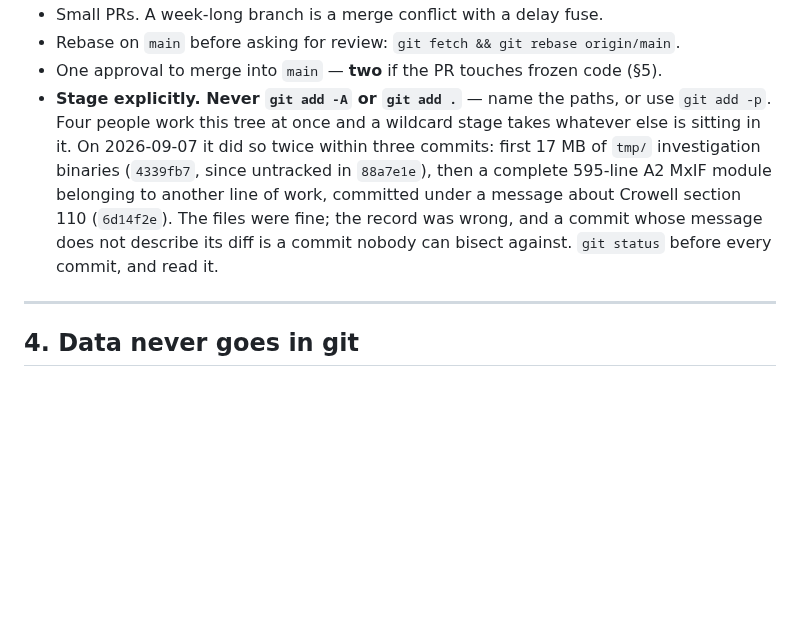
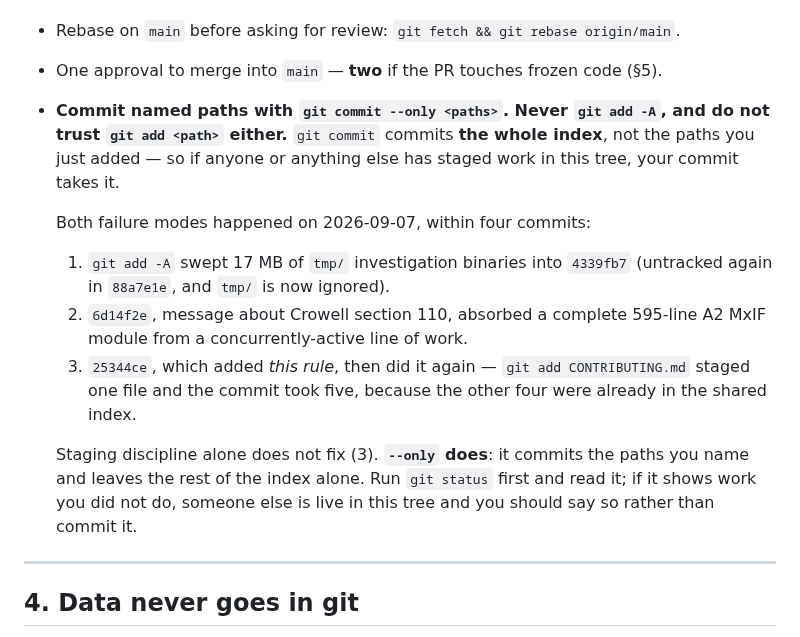
Before and after one commit to diegomardian/BetterRiseProject, a Markdown page: CONTRIBUTING.md, the part around the change. GitHub-like rendering; blank space fills up the shorter version.

Commit message:
docs: the rule I just added was insufficient, and proved it one commit later
25344ce added "stage explicitly, never git add -A" to CONTRIBUTING §3.
That commit staged one file with `git add CONTRIBUTING.md` and committed
five, because `git commit` commits THE INDEX, not the paths you added --
and four others were already staged in this shared tree by a
concurrently-active line of work (A2 same-cohort MxIF).

So staging discipline does not fix it. `git commit --only <paths>` does:
it commits the paths you name and leaves the rest of the index alone.
This commit uses it.

Two of my commits now contain another line of work's files under
messages that do not describe them -- 6d14f2e and 25344ce. Not rewritten:
the branch is shared and force-pushing to tidy my log would risk
desyncing a live collaborator, which is the worse trade. Recorded here
instead, where the next person reads it.

Co-Authored-By: Claude Opus 5 <noreply@anthropic.com>

```diff
--- a/CONTRIBUTING.md
+++ b/CONTRIBUTING.md
@@ -76,15 +76,25 @@ Rules:
 - Small PRs. A week-long branch is a merge conflict with a delay fuse.
 - Rebase on `main` before asking for review: `git fetch && git rebase origin/main`.
 - One approval to merge into `main` — **two** if the PR touches frozen code (§5).
-- **Stage explicitly. Never `git add -A` or `git add .`** — name the paths, or
-  use `git add -p`. Four people work this tree at once and a wildcard stage
-  takes whatever else is sitting in it. On 2026-09-07 it did so twice within
-  three commits: first 17 MB of `tmp/` investigation binaries (`4339fb7`, since
-  untracked in `88a7e1e`), then a complete 595-line A2 MxIF module belonging to
-  another line of work, committed under a message about Crowell section 110
-  (`6d14f2e`). The files were fine; the record was wrong, and a commit whose
-  message does not describe its diff is a commit nobody can bisect against.
-  `git status` before every commit, and read it.
+- **Commit named paths with `git commit --only <paths>`. Never `git add -A`,
+  and do not trust `git add <path>` either.** `git commit` commits **the whole
+  index**, not the paths you just added — so if anyone or anything else has
+  staged work in this tree, your commit takes it.
+
+  Both failure modes happened on 2026-09-07, within four commits:
+
+  1. `git add -A` swept 17 MB of `tmp/` investigation binaries into `4339fb7`
+     (untracked again in `88a7e1e`, and `tmp/` is now ignored).
+  2. `6d14f2e`, message about Crowell section 110, absorbed a complete 595-line
+     A2 MxIF module from a concurrently-active line of work.
+  3. `25344ce`, which added *this rule*, then did it again — `git add
+     CONTRIBUTING.md` staged one file and the commit took five, because the
+     other four were already in the shared index.
+
+  Staging discipline alone does not fix (3). **`--only` does**: it commits the
+  paths you name and leaves the rest of the index alone. Run `git status`
+  first and read it; if it shows work you did not do, someone else is live in
+  this tree and you should say so rather than commit it.
 
 ---
 
```
